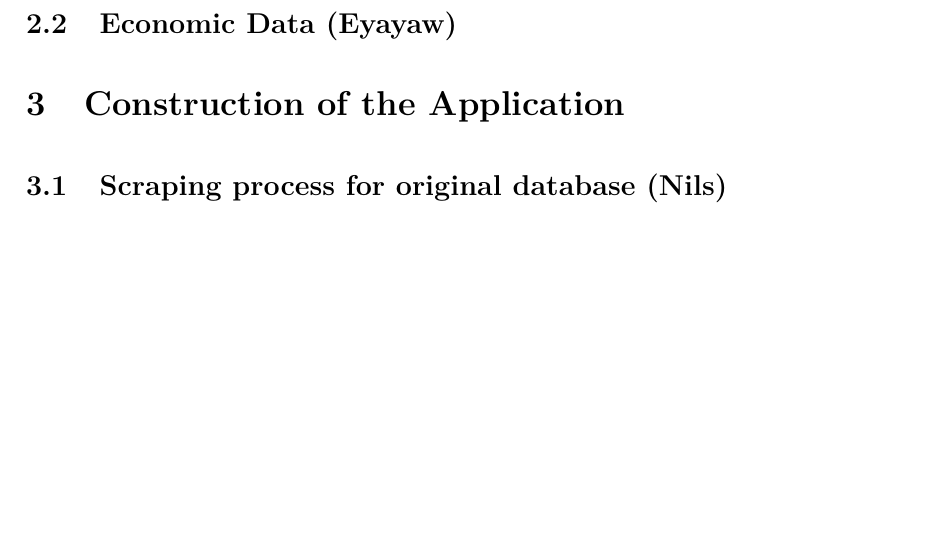
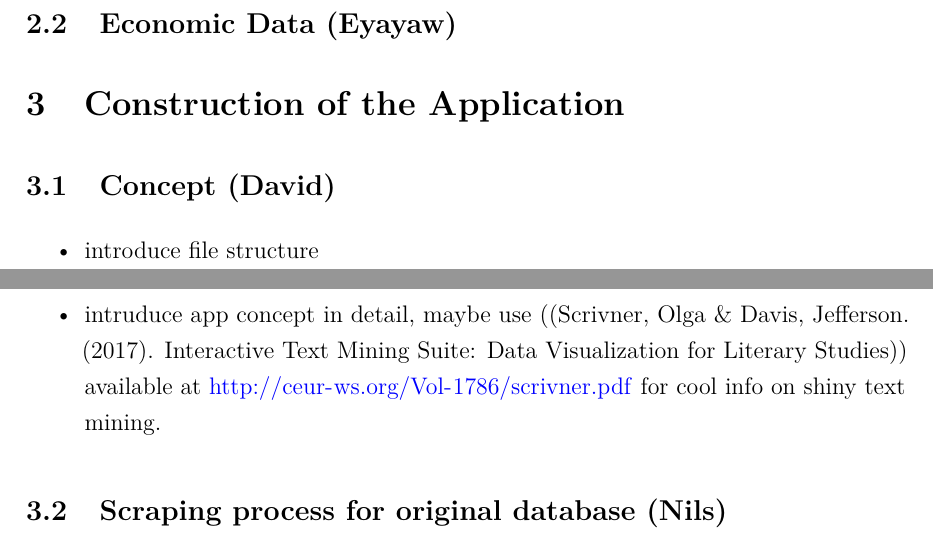
Before and after one commit to Npaffen/Advanced_R_Project, an R Markdown document (paper/Scientific_Report_Chinese_TM_App.Rmd): part of page 5 of 9 before the commit and two parts of pages 5 and 6 of 9 after it, the two joined at a grey line, cut so that both start at the same text, the shorter picture padded with empty space. Rendered offline with R 4.5, knitr and Pandoc, then LaTeX, with nearby package versions; a font, style sheet, LaTeX package, included part or bibliography that could not be used is replaced or left out.

Commit message:
touched the paper

```diff
--- a/paper/Scientific_Report_Chinese_TM_App.Rmd
+++ b/paper/Scientific_Report_Chinese_TM_App.Rmd
@@ -71,6 +71,11 @@ About one year and three month of data. Scraped from the free archive of [People
 
 # Construction of the Application
 
+## Concept (David)
+- introduce file structure
+- intruduce app concept in detail, maybe use ((Scrivner, Olga & Davis, Jefferson. (2017). Interactive Text Mining Suite: Data Visualization for Literary Studies)) available at http://ceur-ws.org/Vol-1786/scrivner.pdf for cool info on shiny text mining.
+
+
 ## Scraping process for original database (Nils)
 
 - idea, process and issues we encountered
```
Also changed, not shown: paper/Scientific_Report_Chinese_TM_App.Rmd (2 more changed lines).
